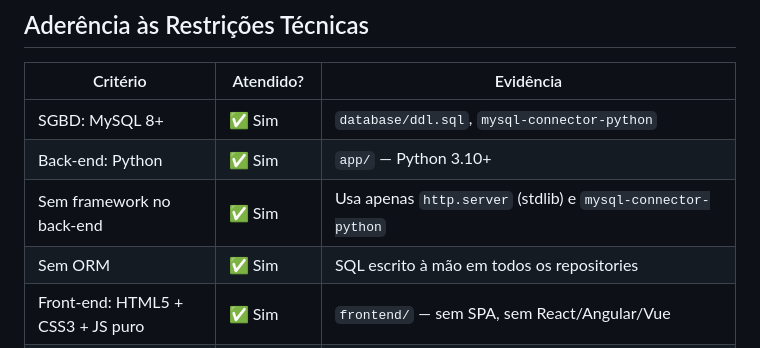
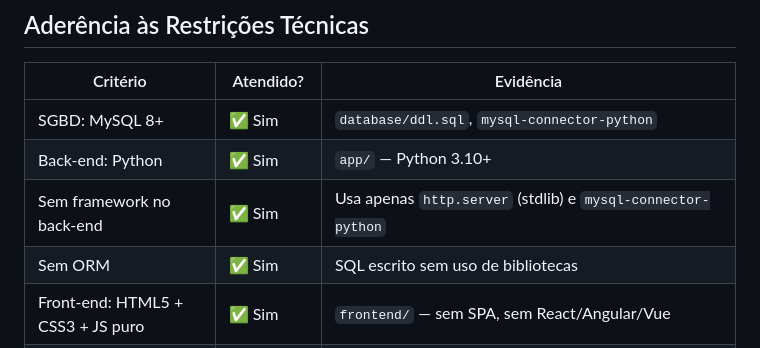
Before and after one commit to matarazzoisaque/TrabalhoBC, a Markdown page: README.md, the part around the change. Rendered like a GitHub page.

```diff
--- a/README.md
+++ b/README.md
@@ -225,7 +225,7 @@ CREATE TABLE emprestimos (
 | SGBD: MySQL 8+ | ✅ Sim | `database/ddl.sql`, `mysql-connector-python` |
 | Back-end: Python | ✅ Sim | `app/` — Python 3.10+ |
 | Sem framework no back-end | ✅ Sim | Usa apenas `http.server` (stdlib) e `mysql-connector-python` |
-| Sem ORM | ✅ Sim | SQL escrito à mão em todos os repositories |
+| Sem ORM | ✅ Sim | SQL escrito sem uso de bibliotecas |
 | Front-end: HTML5 + CSS3 + JS puro | ✅ Sim | `frontend/` — sem SPA, sem React/Angular/Vue |
 | `pydantic>=2.0` (validação de dados) | ✅ Permitido | Biblioteca de validação de tipos de dados, não framework/ORM; não substitui SQL nem gerencia conexão com banco |
 
```
